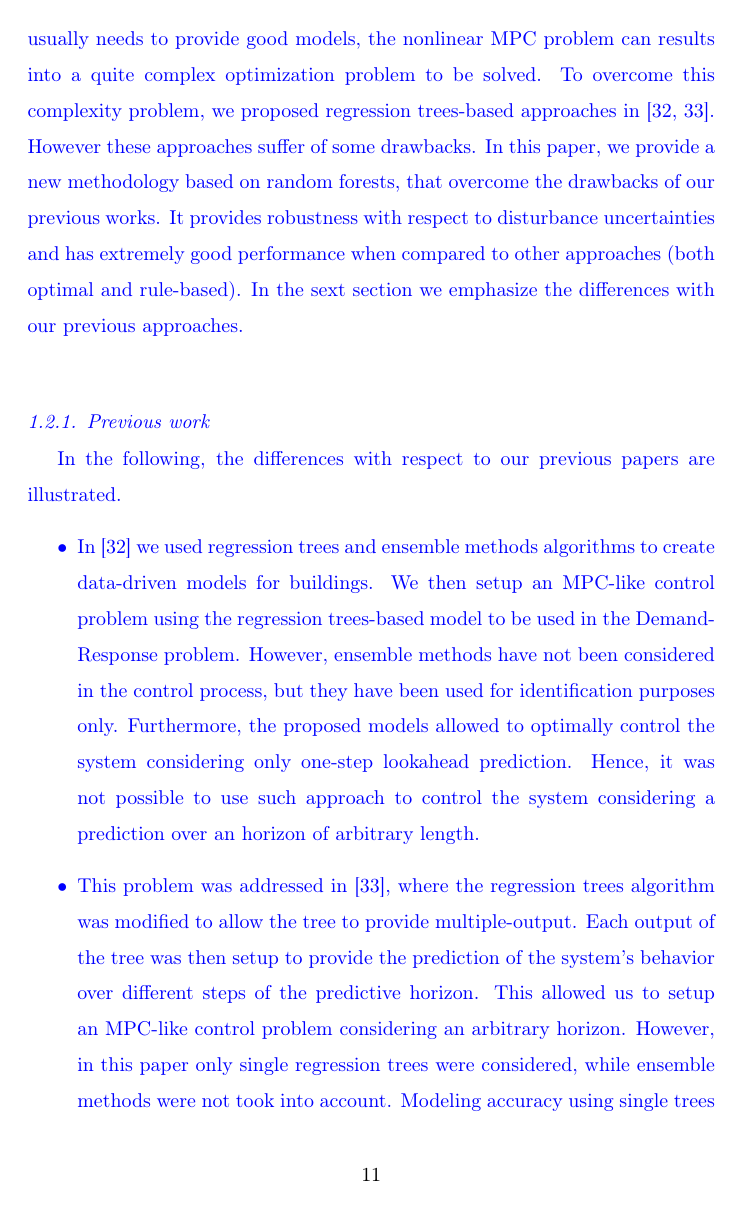
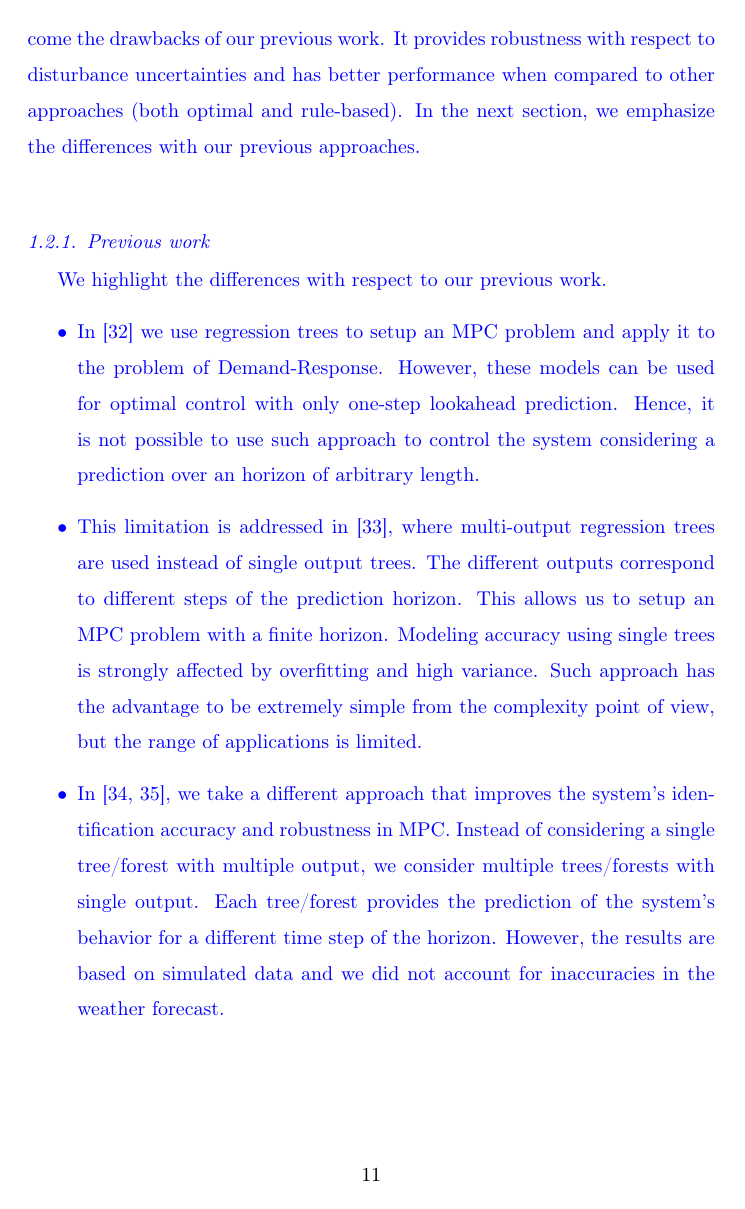
Before and after one commit to mlab-upenn/DPC-AppliedEnergy, a LaTeX paper (paper/final/main.tex, which reads paper/final/intro.tex): page 11 of 62 before the commit and page 11 of 61 after it. Compiled offline with pdfLaTeX.

Commit message:
edit related work and intro

```diff
--- a/paper/final/intro.tex
+++ b/paper/final/intro.tex
@@ -181,6 +186,0 @@ Unfortunately, since Neural Networks models are nonlinear, the MPC based on such
-This means that a global optimal solution can not be provided. Furthermore, due to the high number of neurons that a Neural Network usually needs to provide good models, the nonlinear MPC problem can results into a quite complex optimization problem to be solved.
-To overcome this complexity problem, we proposed regression trees-based approaches in \cite{Behl2016,Jain2017TCPS}.
-However these approaches suffer of some drawbacks.
-In this paper, we provide a new methodology based on random forests, that overcome the drawbacks of our previous works.
-It provides robustness with respect to disturbance uncertainties and has extremely good performance when compared to other approaches (both optimal and rule-based).
-In the sext section we emphasize the differences with our previous approaches.
@@ -187,3 +192,5 @@ In the sext section we emphasize the differences with our previous approaches.
+It provides robustness with respect to disturbance uncertainties and has better performance when compared to other approaches (both optimal and rule-based).
+In the next section, we emphasize the differences with our previous approaches.
 }
 
 
@@ -227,25 +234,20 @@ In the sext section we emphasize the differences with our previous approaches.
 
 \textcolor[rgb]{0,0,1}{
 \subsubsection{Previous work}\label{SSS:PreviousWork}
-In the following, the differences with respect to our previous papers are illustrated.
+We highlight the differences with respect to our previous work.
 \begin{itemize}
-	\item In \cite{Behl2016} we used regression trees and ensemble methods algorithms to create data-driven models for buildings.
-	We then setup an MPC-like control problem using the regression trees-based model to be used in the Demand-Response problem.
-	However, ensemble methods have not been considered in the control process, but they have been used for identification purposes only.
-	Furthermore, the proposed models allowed to optimally control the system considering only one-step lookahead prediction.
-	Hence, it was not possible to use such approach to control the system considering a prediction over an horizon of arbitrary length.
-	\item This problem was addressed in \cite{Jain2017TCPS}, where the regression trees algorithm was modified to allow the tree to provide multiple-output.
-	Each output of the tree was then setup to provide the prediction of the system's behavior over different steps of the predictive horizon.
-	This allowed us to setup an MPC-like control problem considering an arbitrary horizon.
-	However, in this paper only single regression trees were considered, while ensemble methods were not took into account.
-	Modeling accuracy using single trees is strongly subject to the problems of data overfitting and high variance.
-	Such approach has the advantage to be extremely simple from the complexity point of view, but its application range is limited to specific kind of systems.
-	\item In this work, we extend preliminary results gave in the conference papers \cite{JainACC2017}, where a simplified version of this approach was compared with a model-based control approach on a trivial system, and \cite{JainCDC2017}, where a more complex model was considered, but without taking into account any experimental data or forecast inaccuracy.
-	In particular, an alternative approach is proposed to improve the system's identification accuracy and robustness of the previous approaches.
-	More precisely, instead of considering a single tree with multiple output, we consider multiple trees with single output.
-	Each tree is used to provide the prediction of the system's behavior over different steps of the horizon.
-	Furthermore, we extend this approach considering the random forests.
-	With a small increase in complexity, we setup an MPC-like control problem with arbitrary horizon, that provides better results and improves control robustness with respect to our previous work.
+	\item In \cite{Behl2016} we use regression trees to setup an MPC problem and apply it to the problem of Demand-Response.
+	However, these models can be used for optimal control with only one-step lookahead prediction.
+	Hence, it is not possible to use such approach to control the system considering a prediction over an horizon of arbitrary length.
+	\item This limitation is addressed in \cite{Jain2017TCPS}, where multi-output regression trees are used instead of single output trees.
+	The different outputs correspond to different steps of the prediction horizon.
+	This allows us to setup an MPC problem with a finite horizon.
+	Modeling accuracy using single trees is strongly affected by overfitting and high variance.
+	Such approach has the advantage to be extremely simple from the complexity point of view, but the range of applications is limited.
+	\item In \cite{JainACC2017,JainCDC2017}, we take a different approach that improves the system's identification accuracy and robustness in MPC.
+	Instead of considering a single tree/forest with multiple output, we consider multiple trees/forests with single output.
+	Each tree/forest provides the prediction of the system's behavior for a different time step of the horizon.
+	However, the results are based on simulated data and we did not account for inaccuracies in the weather forecast.
 \end{itemize}
 }
 
```
Also changed, not shown: paper/final/intro.tex (71 more changed lines).
